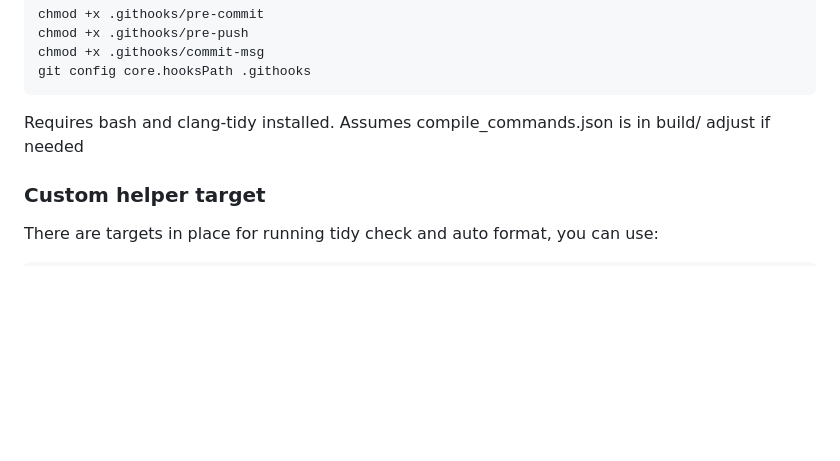
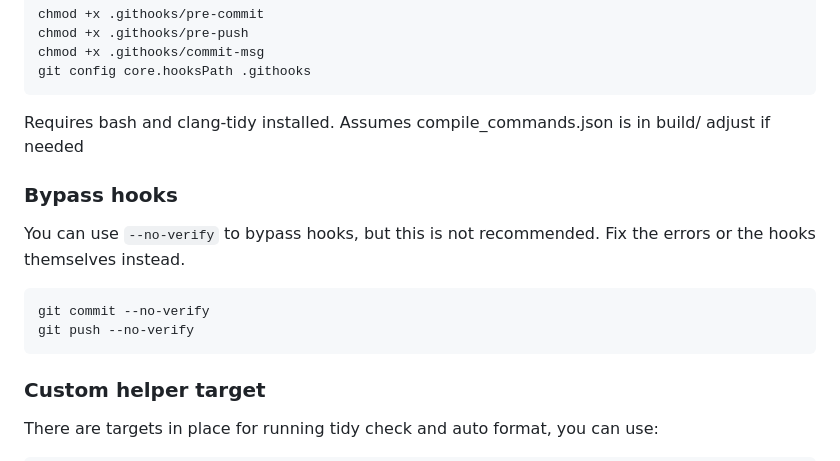
Before and after one commit to MarijaStudentProject/PhoneNumberRecognition, a Markdown page: CONTRIBUTING.md, the part around the change. GitHub-like rendering; blank space fills up the shorter version.

Commit message:
style(docs): add more info

````diff
--- a/CONTRIBUTING.md
+++ b/CONTRIBUTING.md
@@ -114,6 +114,15 @@ git config core.hooksPath .githooks
 ```
 Requires bash and clang-tidy installed. Assumes compile_commands.json is in build/ adjust if needed
 
+### Bypass hooks
+
+You can use `--no-verify` to bypass hooks, but this is not recommended. Fix the errors or the hooks themselves instead.
+
+```
+git commit --no-verify
+git push --no-verify
+```
+
 ### Custom helper target
 
 There are targets in place for running tidy check and auto format, you can use:
````
